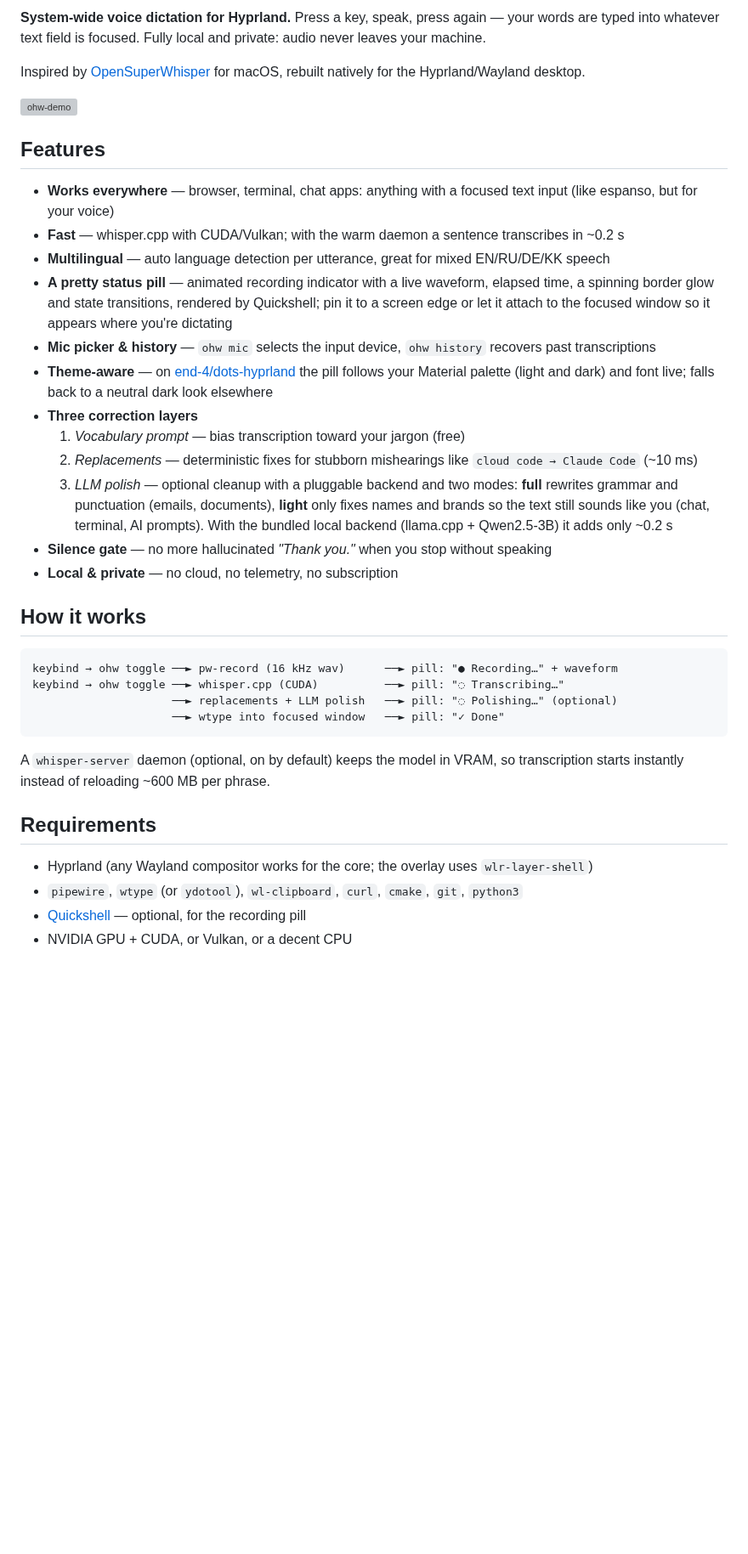
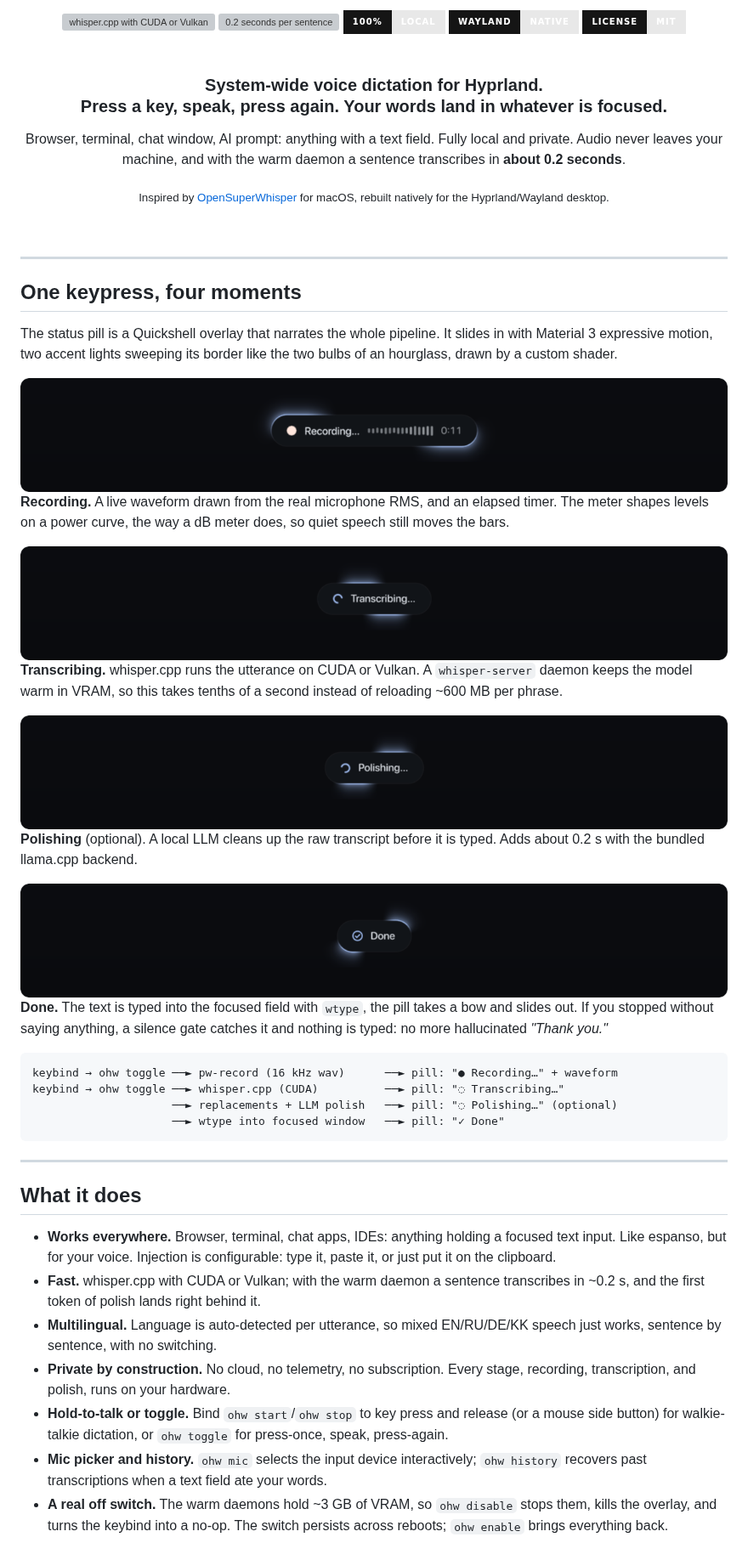
Before and after one commit to adilzhanY/OpenHyprWhisper, a Markdown page: README.md, the part around one of its changes. Shown at 85% size. GitHub-like rendering; pictures changed too: docs/shots/done.png (added), docs/shots/polishing.png (added), docs/shots/recording.png (added); badges without logos; blank space fills up the shorter version; grey boxes are pictures that could not be loaded.

Commit message:
Catch up: README rewrite with live pill screenshots

````diff
--- a/README.md
+++ b/README.md
@@ -2,26 +4,55 @@
 
-**System-wide voice dictation for Hyprland.** Press a key, speak, press again — your words are typed into whatever text field is focused. Fully local and private: audio never leaves your machine.
+<div align="center">
+  <br/>
+  <img src="https://img.shields.io/badge/whisper.cpp-CUDA%20%2F%20Vulkan-151515?style=for-the-badge&labelColor=151515&color=E8E8E8" alt="whisper.cpp with CUDA or Vulkan" />
+  <img src="https://img.shields.io/badge/warm%20daemon-~0.2s%20%2F%20sentence-151515?style=for-the-badge&labelColor=151515&color=E8E8E8" alt="0.2 seconds per sentence" />
+  <img src="https://img.shields.io/badge/100%25-local-151515?style=for-the-badge&labelColor=151515&color=E8E8E8" alt="100 percent local" />
+  <img src="https://img.shields.io/badge/Wayland-native-151515?style=for-the-badge&labelColor=151515&color=E8E8E8" alt="Wayland native" />
+  <img src="https://img.shields.io/badge/license-MIT-151515?style=for-the-badge&labelColor=151515&color=E8E8E8" alt="MIT license" />
+</div>
 
-Inspired by [OpenSuperWhisper](https://github.com/Starmel/OpenSuperWhisper) for macOS, rebuilt natively for the Hyprland/Wayland desktop.
+<br/>
 
-<img width="900" height="178" alt="ohw-demo" src="https://github.com/user-attachments/assets/36cd2ff7-0e34-4059-949d-c234d3148dc2" />
+<div align="center">
+  <h3>System-wide voice dictation for Hyprland.<br/>Press a key, speak, press again. Your words land in whatever is focused.</h3>
+  <p>Browser, terminal, chat window, AI prompt: anything with a text field.
+  Fully local and private. Audio never leaves your machine, and with the warm
+  daemon a sentence transcribes in <b>about 0.2 seconds</b>.</p>
+  <p><sub>Inspired by <a href="https://github.com/Starmel/OpenSuperWhisper">OpenSuperWhisper</a> for macOS, rebuilt natively for the Hyprland/Wayland desktop.</sub></p>
+</div>
 
-## Features
+<br/>
 
-- **Works everywhere** — browser, terminal, chat apps: anything with a focused text input (like espanso, but for your voice)
-- **Fast** — whisper.cpp with CUDA/Vulkan; with the warm daemon a sentence transcribes in ~0.2 s
-- **Multilingual** — auto language detection per utterance, great for mixed EN/RU/DE/KK speech
-- **A pretty status pill** — animated recording indicator with a live waveform, elapsed time, a spinning border glow and state transitions, rendered by Quickshell; pin it to a screen edge or let it attach to the focused window so it appears where you're dictating
-- **Mic picker & history** — `ohw mic` selects the input device, `ohw history` recovers past transcriptions
-- **Theme-aware** — on [end-4/dots-hyprland](https://github.com/end-4/dots-hyprland) the pill follows your Material palette (light and dark) and font live; falls back to a neutral dark look elsewhere
-- **Three correction layers**
-  1. *Vocabulary prompt* — bias transcription toward your jargon (free)
-  2. *Replacements* — deterministic fixes for stubborn mishearings like `cloud code → Claude Code` (~10 ms)
-  3. *LLM polish* — optional cleanup with a pluggable backend and two modes: **full** rewrites grammar and punctuation (emails, documents), **light** only fixes names and brands so the text still sounds like you (chat, terminal, AI prompts). With the bundled local backend (llama.cpp + Qwen2.5-3B) it adds only ~0.2 s
-- **Silence gate** — no more hallucinated *"Thank you."* when you stop without speaking
-- **Local & private** — no cloud, no telemetry, no subscription
+---
 
-## How it works
+## One keypress, four moments
+
+The status pill is a Quickshell overlay that narrates the whole pipeline. It
+slides in with Material 3 expressive motion, two accent lights sweeping its
+border like the two bulbs of an hourglass, drawn by a custom shader.
+
+<img src="docs/shots/recording.png" alt="Recording state with live waveform" width="100%" />
+
+**Recording.** A live waveform drawn from the real microphone RMS, and an
+elapsed timer. The meter shapes levels on a power curve, the way a dB meter
+does, so quiet speech still moves the bars.
+
+<img src="docs/shots/transcribing.png" alt="Transcribing state" width="100%" />
+
+**Transcribing.** whisper.cpp runs the utterance on CUDA or Vulkan. A
+`whisper-server` daemon keeps the model warm in VRAM, so this takes tenths of
+a second instead of reloading ~600 MB per phrase.
+
+<img src="docs/shots/polishing.png" alt="Polishing state" width="100%" />
+
+**Polishing** (optional). A local LLM cleans up the raw transcript before it
+is typed. Adds about 0.2 s with the bundled llama.cpp backend.
+
+<img src="docs/shots/done.png" alt="Done state" width="100%" />
+
+**Done.** The text is typed into the focused field with `wtype`, the pill
+takes a bow and slides out. If you stopped without saying anything, a silence
+gate catches it and nothing is typed: no more hallucinated *"Thank you."*
 
 ```
 keybind → ohw toggle ──► pw-record (16 kHz wav)      ──► pill: "● Recording…" + waveform
@@ -30,11 +61,26 @@ keybind → ohw toggle ──► whisper.cpp (CUDA)          ──► pill: "
                      ──► wtype into focused window   ──► pill: "✓ Done"
 ```
 
-A `whisper-server` daemon (optional, on by default) keeps the model in VRAM, so transcription starts instantly instead of reloading ~600 MB per phrase.
+---
 
-## Requirements
+## What it does
 
-- Hyprland (any Wayland compositor works for the core; the overlay uses `wlr-layer-shell`)
-- `pipewire`, `wtype` (or `ydotool`), `wl-clipboard`, `curl`, `cmake`, `git`, `python3`
-- [Quickshell](https://quickshell.org) — optional, for the recording pill
-- NVIDIA GPU + CUDA, or Vulkan, or a decent CPU
+- **Works everywhere.** Browser, terminal, chat apps, IDEs: anything holding
+  a focused text input. Like espanso, but for your voice. Injection is
+  configurable: type it, paste it, or just put it on the clipboard.
+- **Fast.** whisper.cpp with CUDA or Vulkan; with the warm daemon a sentence
+  transcribes in ~0.2 s, and the first token of polish lands right behind it.
+- **Multilingual.** Language is auto-detected per utterance, so mixed EN/RU/DE/KK
+  speech just works, sentence by sentence, with no switching.
+- **Private by construction.** No cloud, no telemetry, no subscription. Every
+  stage, recording, transcription, and polish, runs on your hardware.
+- **Hold-to-talk or toggle.** Bind `ohw start`/`ohw stop` to key press and
+  release (or a mouse side button) for walkie-talkie dictation, or `ohw toggle`
+  for press-once, speak, press-again.
+- **Mic picker and history.** `ohw mic` selects the input device
+  interactively; `ohw history` recovers past transcriptions when a text field
+  ate your words.
+- **A real off switch.** The warm daemons hold ~3 GB of VRAM, so `ohw disable`
+  stops them, kills the overlay, and turns the keybind into a no-op. The
+  switch persists across reboots; `ohw enable` brings everything back.
+
````
Also changed, not shown: other parts of README.md (+88 -89 lines), docs/shots/recording-light.png (added), 1 other file.
